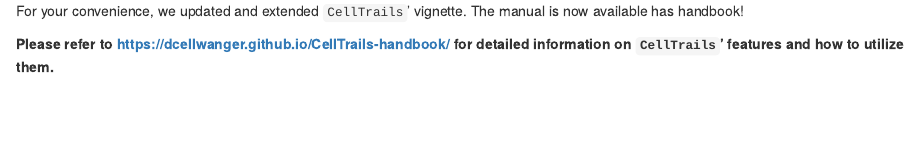
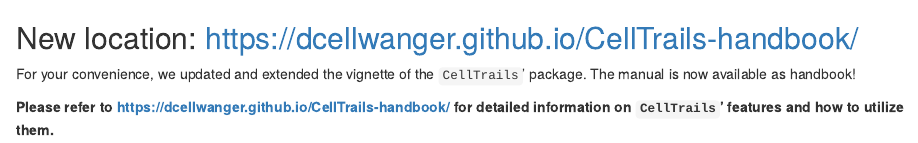
Before and after one commit to dcellwanger/CellTrails, an R Markdown document (docs/index.Rmd): the page in a window 1100 px wide, from its top. Rendered offline with R 4.5, knitr and Pandoc, with nearby package versions.

Commit message:
Vignette update.

````diff
--- a/docs/index.Rmd
+++ b/docs/index.Rmd
@@ -8,6 +8,8 @@
 ```{r setup, include=FALSE}
 knitr::opts_chunk$set(echo = TRUE)
 ```
-For your convenience, we updated and extended `CellTrails`' vignette. The manual is now available has handbook!
+
+## New location: https://dcellwanger.github.io/CellTrails-handbook/
+For your convenience, we updated and extended the vignette of the `CellTrails`' package. The manual is now available as handbook!
 
 **Please refer to https://dcellwanger.github.io/CellTrails-handbook/ for detailed information on `CellTrails`' features and how to utilize them.**
````
Also changed, not shown: 1 other file.
